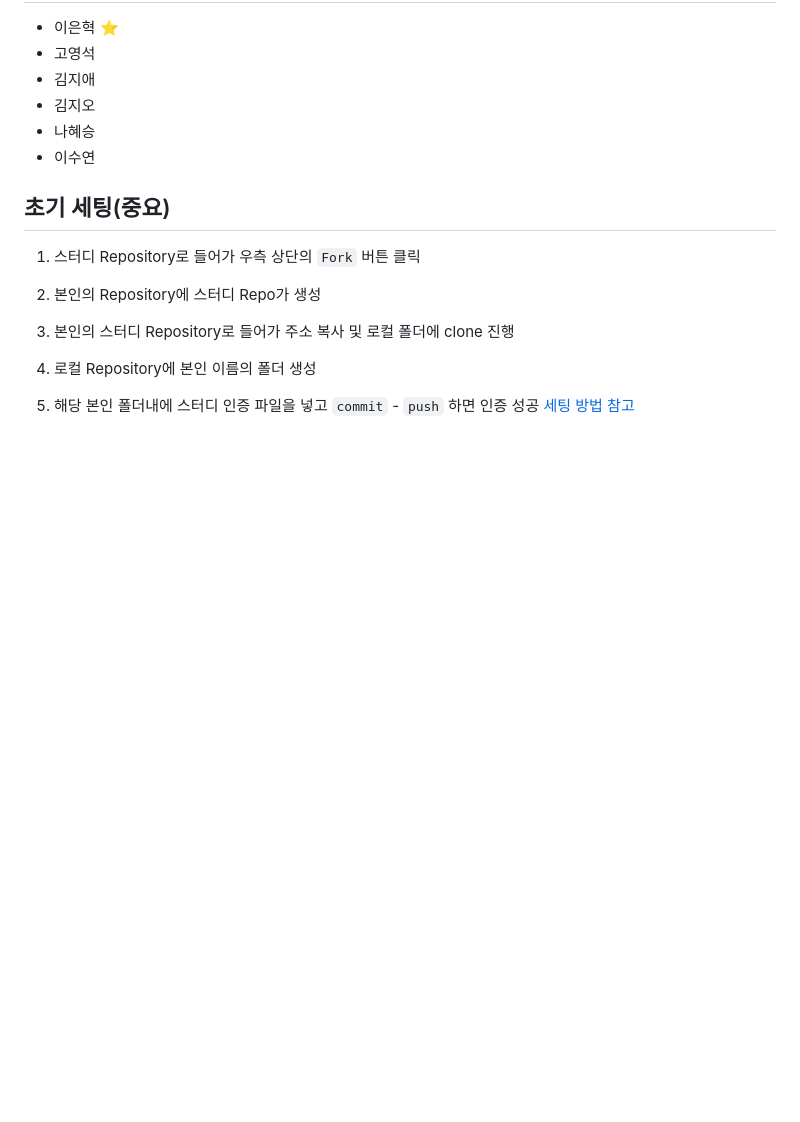
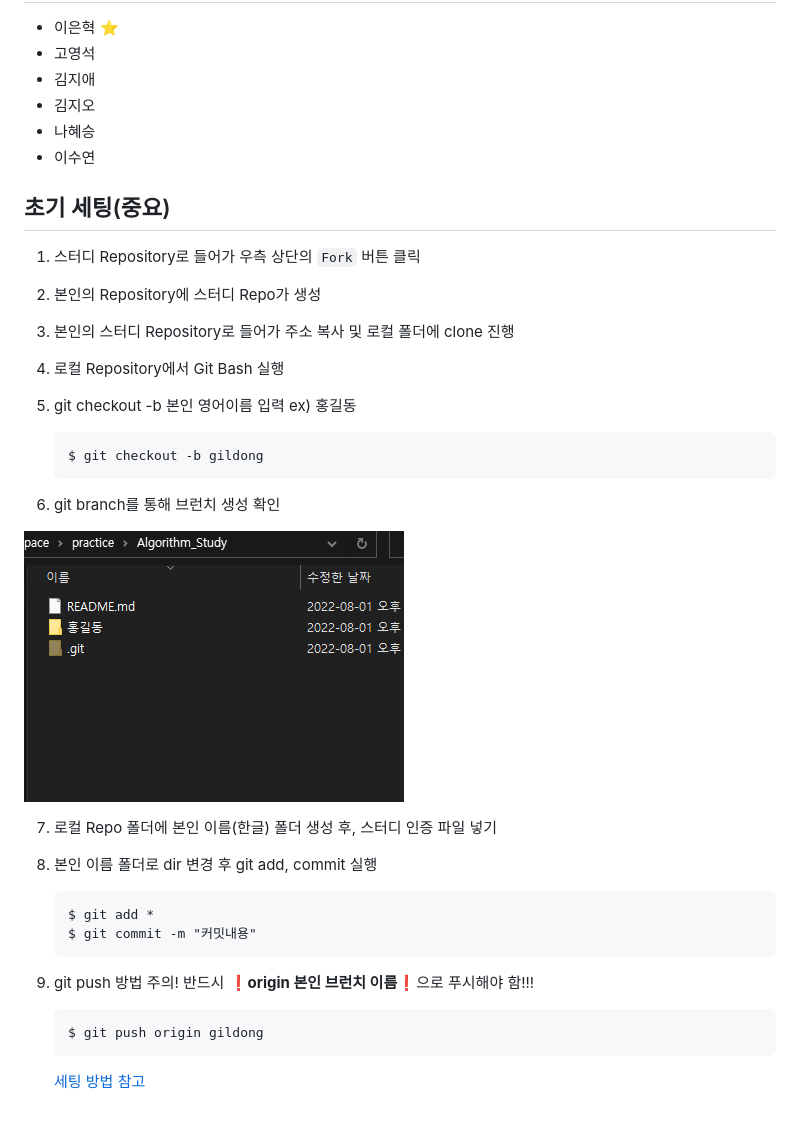
Before and after one commit to swjiae/Steady-Study, a Markdown page: README.md, the part around the change. GitHub-like rendering; pictures changed too: etc/참고이미지.png (added); blank space fills up the shorter version.

````diff
--- a/README.md
+++ b/README.md
@@ -30,7 +30,33 @@
 
 3. 본인의 스터디 Repository로 들어가 주소 복사 및 로컬 폴더에 clone 진행
 
-4. 로컬 Repository에 본인 이름의 폴더 생성
+4. 로컬 Repository에서 Git Bash 실행
 
-5. 해당 본인 폴더내에 스터디 인증 파일을 넣고 `commit` - `push` 하면 인증 성공</br>
-[세팅 방법 참고](https://waytocse.tistory.com/57)
+5. git checkout -b 본인 영어이름 입력</br>
+ex) 홍길동
+    ```
+    $ git checkout -b gildong
+    ```
+
+6. git branch를 통해 브런치 생성 확인
+
+<img src="./etc/참고이미지.png" style="position: relative; margin-left: 45px; margin-bottom: 20px;">
+
+7. 로컬 Repo 폴더에 본인 이름(한글) 폴더 생성 후, 스터디 인증 파일 넣기
+
+8. 본인 이름 폴더로 dir 변경 후 git add, commit 실행
+
+    ```
+    $ git add *
+    $ git commit -m "커밋내용"
+    ```
+
+9. git push 방법 주의!</br>
+반드시 :heavy_exclamation_mark:**origin 본인 브런치 이름**:heavy_exclamation_mark:으로 푸시해야 함!!!
+    ```
+    $ git push origin gildong
+    ```
+
+    [세팅 방법 참고](https://wayhome25.github.io/git/2017/07/08/git-first-pull-request-story/)
+
+</br>
````
